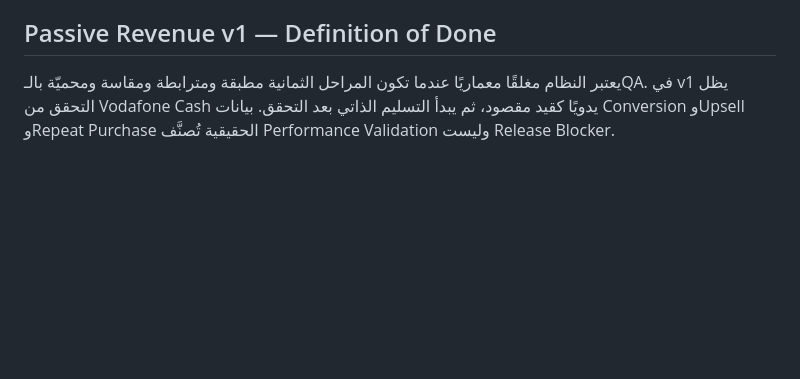
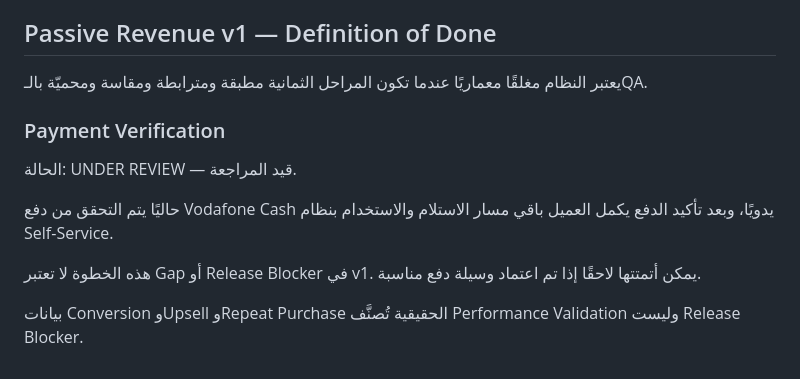
Before and after one commit to alaaomran2020/digital-execution-store, a Markdown page: operations/sales-system.md, the part around the change. Drawn GitHub-style; blank space fills up the shorter version.

Commit message:
docs: classify payment verification as under review

```diff
--- a/operations/sales-system.md
+++ b/operations/sales-system.md
@@ -94,4 +94,13 @@ Sales System يعتبر شغال فعليًا عندما يتم تسجيل كل
 
 
 ## Passive Revenue v1 — Definition of Done
-يعتبر النظام مغلقًا معماريًا عندما تكون المراحل الثمانية مطبقة ومترابطة ومقاسة ومحميّة بالـQA. في v1 يظل التحقق من Vodafone Cash يدويًا كقيد مقصود، ثم يبدأ التسليم الذاتي بعد التحقق. بيانات Conversion وUpsell وRepeat Purchase الحقيقية تُصنَّف Performance Validation وليست Release Blocker.
+يعتبر النظام مغلقًا معماريًا عندما تكون المراحل الثمانية مطبقة ومترابطة ومقاسة ومحميّة بالـQA.
+
+### Payment Verification
+الحالة: UNDER REVIEW — قيد المراجعة.
+
+حاليًا يتم التحقق من دفع Vodafone Cash يدويًا، وبعد تأكيد الدفع يكمل العميل باقي مسار الاستلام والاستخدام بنظام Self-Service.
+
+هذه الخطوة لا تعتبر Gap أو Release Blocker في v1. يمكن أتمتتها لاحقًا إذا تم اعتماد وسيلة دفع مناسبة.
+
+بيانات Conversion وUpsell وRepeat Purchase الحقيقية تُصنَّف Performance Validation وليست Release Blocker.
```
